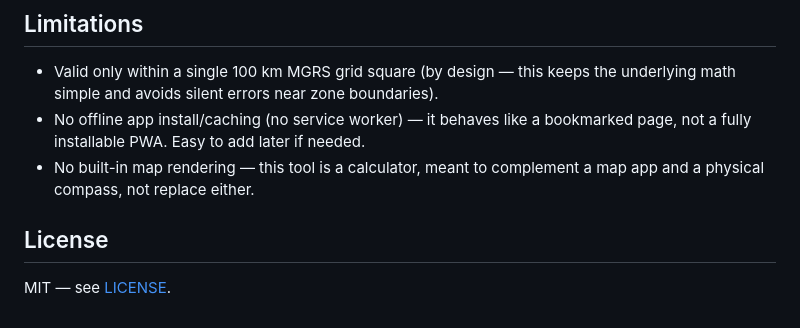
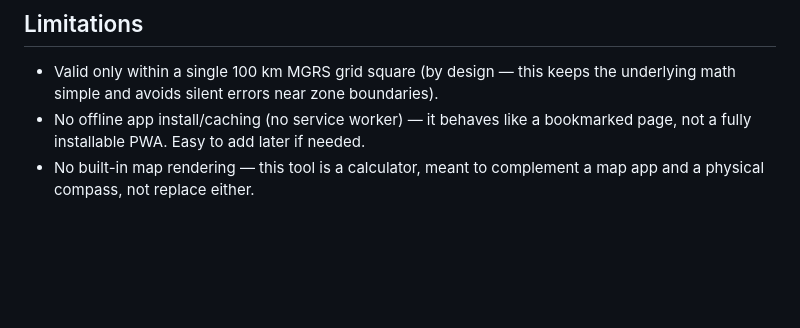
Before and after one commit to RTCHfony/GridBearing, a Markdown page: README.md, the part around the change. Rendered like a GitHub page; blank space fills up the shorter version.

Commit message:
Delete License section from README
Removed the License section from the README.

```diff
--- a/README.md
+++ b/README.md
@@ -43,7 +43,3 @@ GitHub Pages serves over HTTPS by default, which is required for the clipboard-p
 - Valid only within a single 100 km MGRS grid square (by design — this keeps the underlying math simple and avoids silent errors near zone boundaries).
 - No offline app install/caching (no service worker) — it behaves like a bookmarked page, not a fully installable PWA. Easy to add later if needed.
 - No built-in map rendering — this tool is a calculator, meant to complement a map app and a physical compass, not replace either.
-
-## License
-
-MIT — see [LICENSE](LICENSE).
```
